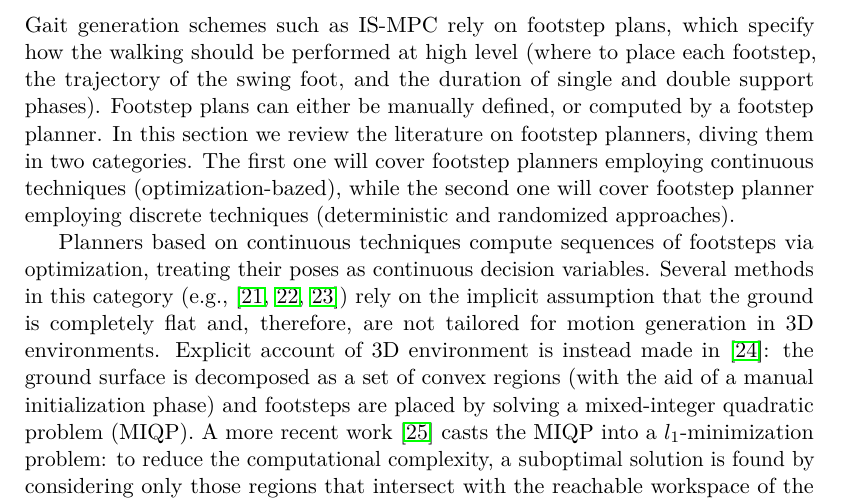
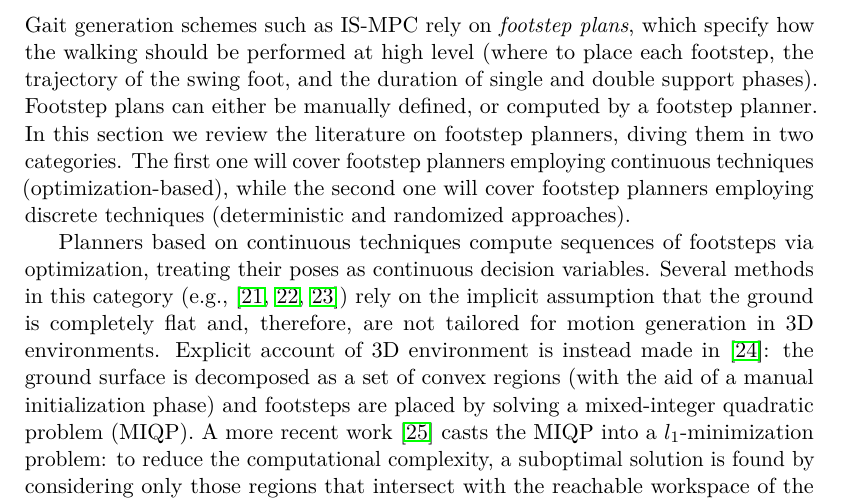
Before and after one commit to micco00x/phdthesis, a LaTeX thesis (thesis.tex, which reads literaturereview.tex): part of page 9 of 118, cut so that both start at the same text. Compiled offline with pdfLaTeX.

Commit message:
Literature review: minor updates

```diff
--- a/literaturereview.tex
+++ b/literaturereview.tex
@@ -73,14 +73,14 @@ IS-MPC is formulated as a QP problem, it can be efficiently solved by a
 QP solver and deployed on a real robot.
 
 \subsection{Footstep planning}
-Gait generation schemes such as IS-MPC rely on footstep plans, which specify
+Gait generation schemes such as IS-MPC rely on \textit{footstep plans}, which specify
 how the walking should be performed at high level (where to place each footstep,
 the trajectory of the swing foot, and the duration of single and double support
 phases). Footstep plans can either be manually defined, or computed by a
 footstep planner. In this section we review the literature on footstep planners,
 diving them in two categories. The first one will cover footstep planners
-employing continuous techniques (optimization-bazed),
-while the second one will cover footstep planner employing discrete techniques
+employing continuous techniques (optimization-based),
+while the second one will cover footstep planners employing discrete techniques
 (deterministic and randomized approaches).
 
 Planners based on continuous techniques compute sequences of footsteps via
```
